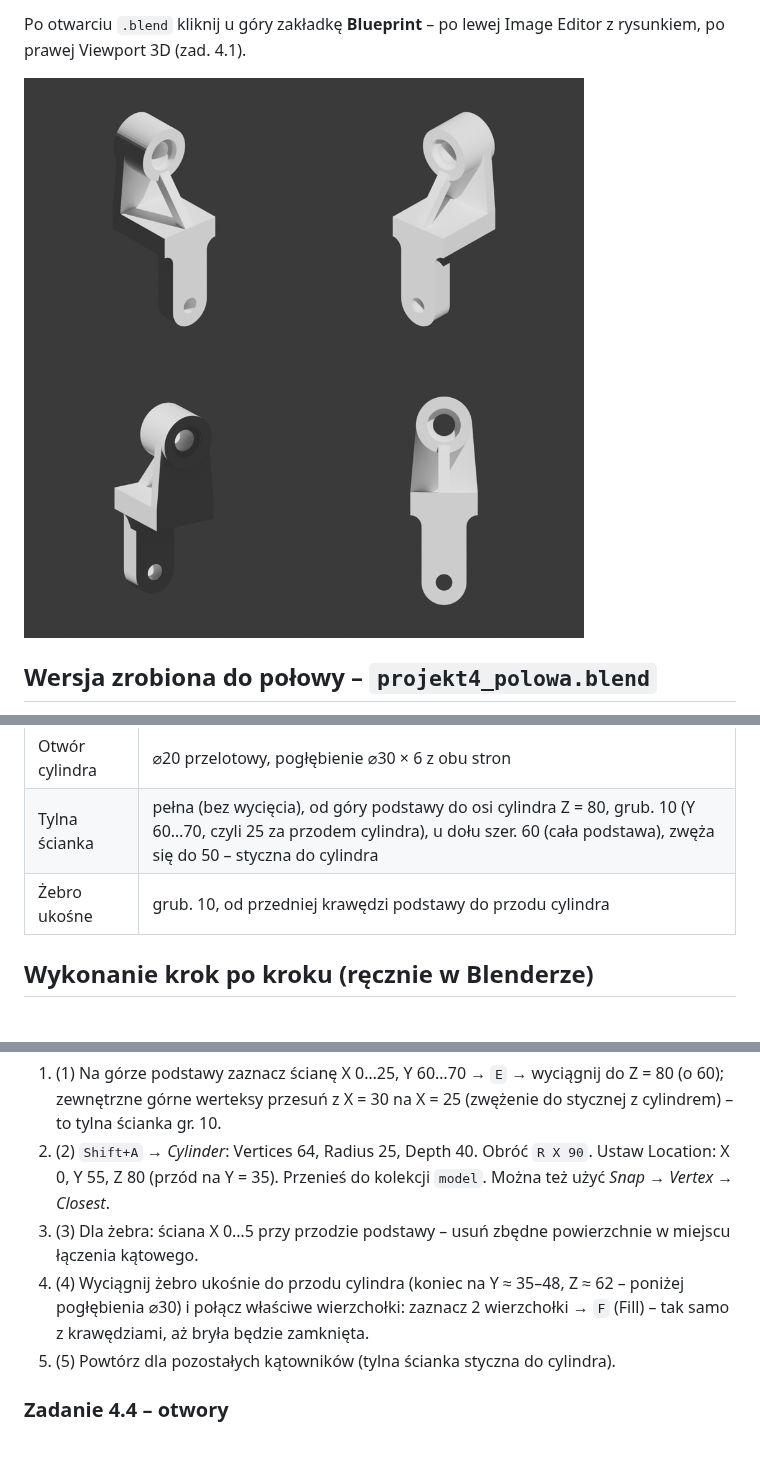
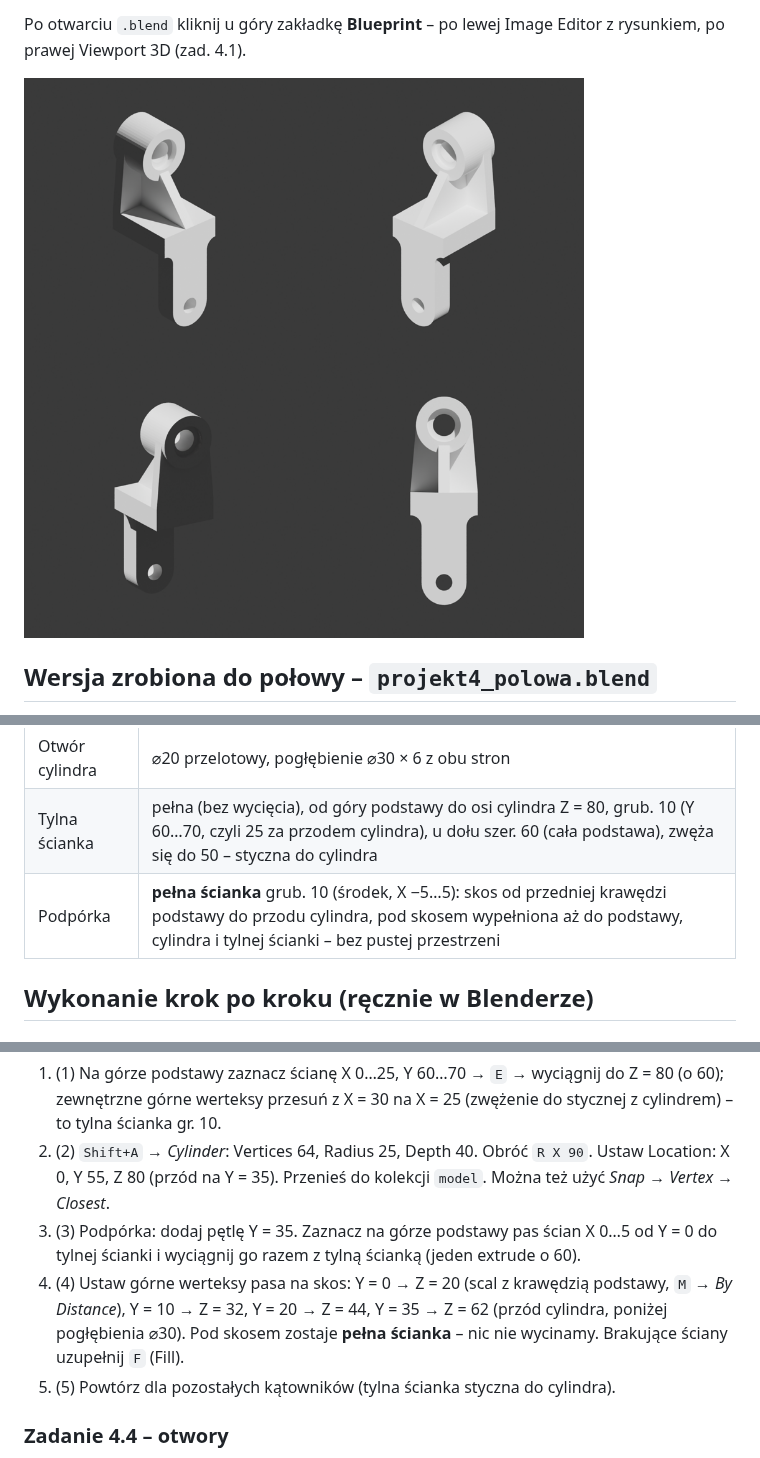
Before and after one commit to BACHPOL79/Projekt-mini-zoom, a Markdown page: README.md, 3 parts joined by grey strips. Drawn GitHub-style; pictures changed too: podglad.png.

Commit message:
Podpórka jako pełna ścianka pod skosem (bez pustej przestrzeni)
Co-Authored-By: Claude Opus 5.5 <noreply@anthropic.com>
Claude-Session: https://claude.ai/code/session_01JPkpVRXzUHVW3MmGYTBDtG

```diff
--- a/README.md
+++ b/README.md
@@ -53,7 +53,7 @@ Jednostki sceny: *Metric*, *Unit Scale* 0.001, *Length* = mm (1 jednostka = 1 mm
 | Cylinder | ⌀50 × 40, oś równoległa do Y na wysokości Z = 80 (**60 nad górą podstawy**), Y 35…75 (35 od przodu podstawy) |
 | Otwór cylindra | ⌀20 przelotowy, pogłębienie ⌀30 × 6 z obu stron |
 | Tylna ścianka | pełna (bez wycięcia), od góry podstawy do osi cylindra Z = 80, grub. 10 (Y 60…70, czyli 25 za przodem cylindra), u dołu szer. 60 (cała podstawa), zwęża się do 50 – styczna do cylindra |
-| Żebro ukośne | grub. 10, od przedniej krawędzi podstawy do przodu cylindra |
+| Podpórka | **pełna ścianka** grub. 10 (środek, X −5…5): skos od przedniej krawędzi podstawy do przodu cylindra, pod skosem wypełniona aż do podstawy, cylindra i tylnej ścianki – bez pustej przestrzeni |
 
 ## Wykonanie krok po kroku (ręcznie w Blenderze)
 
@@ -83,8 +83,8 @@ Jednostki sceny: *Metric*, *Unit Scale* 0.001, *Length* = mm (1 jednostka = 1 mm
 **4.3.3 Część górna**
 1. (1) Na górze podstawy zaznacz ścianę X 0…25, Y 60…70 → `E` → wyciągnij do Z = 80 (o 60); zewnętrzne górne werteksy przesuń z X = 30 na X = 25 (zwężenie do stycznej z cylindrem) – to tylna ścianka gr. 10.
 2. (2) `Shift+A` → *Cylinder*: Vertices 64, Radius 25, Depth 40. Obróć `R X 90`. Ustaw Location: X 0, Y 55, Z 80 (przód na Y = 35). Przenieś do kolekcji `model`. Można też użyć *Snap → Vertex → Closest*.
-3. (3) Dla żebra: ściana X 0…5 przy przodzie podstawy – usuń zbędne powierzchnie w miejscu łączenia kątowego.
-4. (4) Wyciągnij żebro ukośnie do przodu cylindra (koniec na Y ≈ 35–48, Z ≈ 62 – poniżej pogłębienia ⌀30) i połącz właściwe wierzchołki: zaznacz 2 wierzchołki → `F` (Fill) – tak samo z krawędziami, aż bryła będzie zamknięta.
+3. (3) Podpórka: dodaj pętlę Y = 35. Zaznacz na górze podstawy pas ścian X 0…5 od Y = 0 do tylnej ścianki i wyciągnij go razem z tylną ścianką (jeden extrude o 60).
+4. (4) Ustaw górne werteksy pasa na skos: Y = 0 → Z = 20 (scal z krawędzią podstawy, `M` → *By Distance*), Y = 10 → Z = 32, Y = 20 → Z = 44, Y = 35 → Z = 62 (przód cylindra, poniżej pogłębienia ⌀30). Pod skosem zostaje **pełna ścianka** – nic nie wycinamy. Brakujące ściany uzupełnij `F` (Fill).
 5. (5) Powtórz dla pozostałych kątowników (tylna ścianka styczna do cylindra).
 
 ### Zadanie 4.4 – otwory
```
Also changed, not shown: other parts of README.md (+1 -1 lines), podglad_polowa.png, 6 other files.
